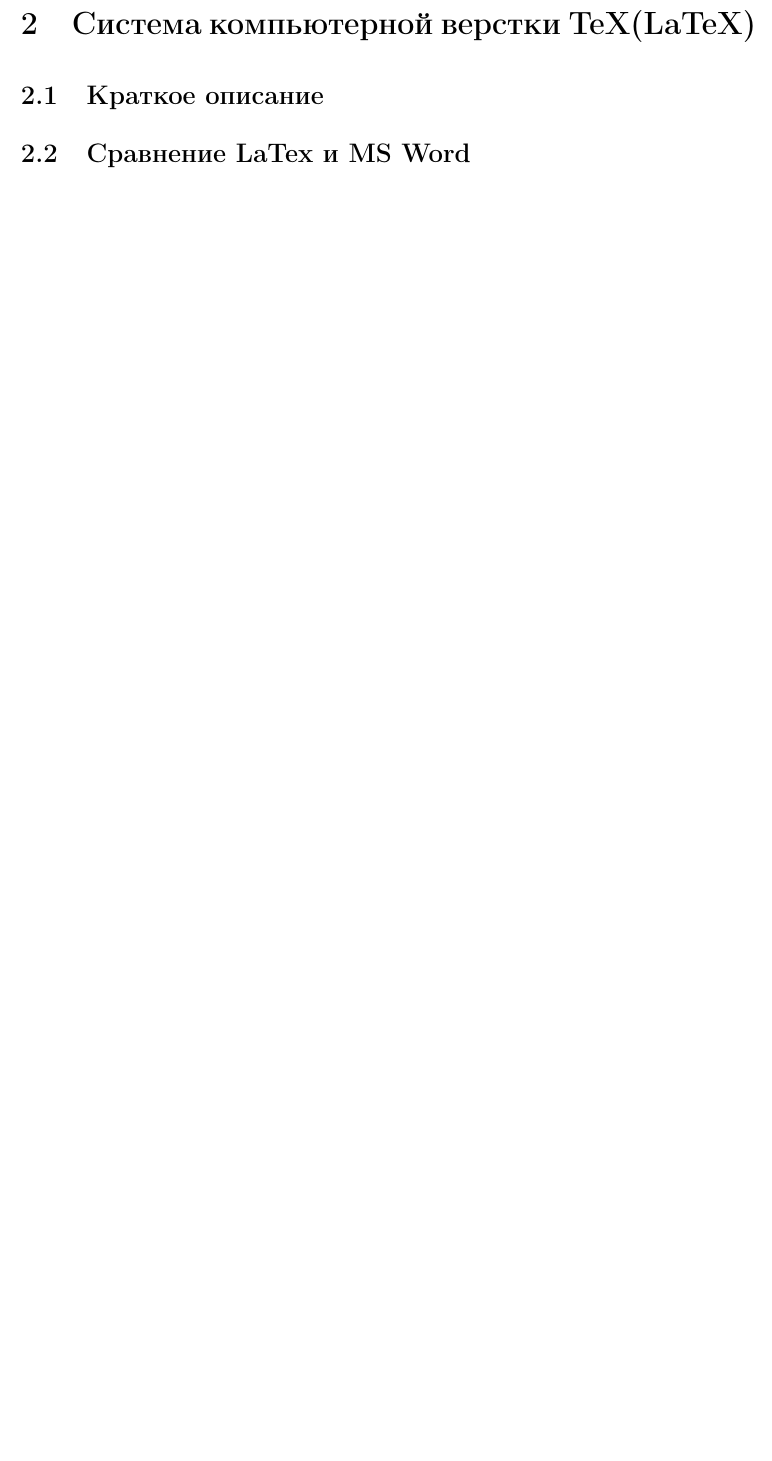
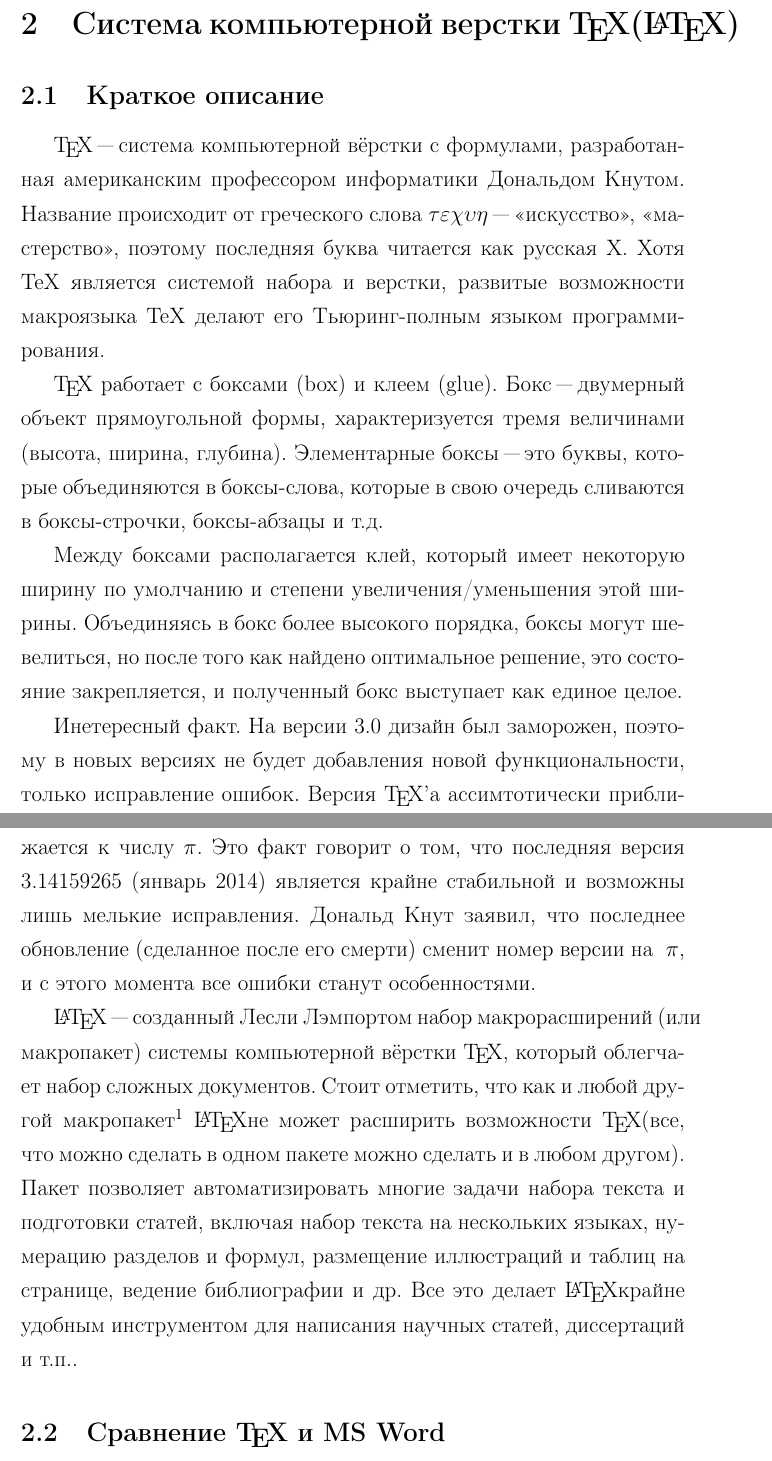
Before and after one commit to MorozovSD/Practice-2016, a LaTeX document (Practice.tex): part of page 5 of 11 before the commit and two parts of pages 5 and 6 of 12 after it, the two joined at a grey line, cut so that both start at the same text, the shorter picture padded with empty space. Compiled offline with pdfLaTeX.

Commit message:
+Система компьютерной верстки TeX(LaTeX)
+Краткое описание

```diff
--- a/Practice.tex
+++ b/Practice.tex
@@ -47 +50,4 @@
+	\section{Система компьютерной верстки \TeX(\LaTeX)}
+		\subsection{Краткое описание}
+		\TeX ~"--- система компьютерной вёрстки с формулами, разработанная американским профессором информатики Дональдом Кнутом. Название происходит от греческого слова $\tau\varepsilon\chi\upsilon\eta$ "--- "<искусство">, "<мастерство">, поэтому последняя буква читается как русская Х. Хотя TeX является системой набора и верстки, развитые возможности макроязыка TeX делают его Тьюринг-полным языком программирования.
 
@@ -51,6 +54,13 @@
-	\section{Система компьютерной верстки TeX(LaTeX)}
-		\subsection{Краткое описание}
-		\subsection{Сравнение LaTex и MS Word}
+		\TeX ~работает с боксами (box) и клеем (glue). Бокс "--- двумерный объект прямоугольной формы, характеризуется тремя
+величинами (высота, ширина, глубина). Элементарные боксы "--- это буквы, которые объединяются в боксы-слова, которые в свою очередь сливаются в боксы-строчки, боксы-абзацы и т.д.
+
+        Между боксами располагается клей, который имеет некоторую ширину по умолчанию и степени увеличения/уменьшения этой ширины. Объединяясь в бокс более высокого порядка, боксы могут шевелиться, но после того как найдено оптимальное решение, это состояние закрепляется, и полученный бокс выступает как единое целое.
+
+        Инетересный факт. На версии 3.0 дизайн был заморожен, поэтому в новых версиях не будет добавления новой функциональности, только исправление ошибок. Версия \TeX 'a ассимтотически приближается к числу $\pi$. Это факт говорит о том, что последняя версия	3.14159265 (январь 2014) является крайне стабильной и возможны лишь мелькие исправления. Дональд Кнут заявил, что последнее обновление (сделанное после его смерти) сменит номер версии на ~$\pi$, и с этого момента все ошибки станут особенностями.
+
+		\LaTeX ~"--- созданный Лесли Лэмпортом набор макрорасширений (или макропакет) системы компьютерной вёрстки \TeX, который облегчает набор сложных документов. Стоит отметить, что как и любой другой макропакет\footnote{ Plain TeX, AMS-TeX, AMS-LaTeX и т.д.} \LaTeX не может расширить возможности \TeX (все, что можно сделать в одном пакете можно сделать и в любом другом). Пакет позволяет автоматизировать многие задачи набора текста и подготовки статей, включая набор текста на нескольких языках, нумерацию разделов и формул, размещение иллюстраций и таблиц на странице, ведение библиографии и др. Все это делает \LaTeX крайне удобным инструментом для написания научных статей, диссертаций и т.п..
+
+		\subsection{Сравнение \TeX ~и MS Word}
 		\subsection{Выбор инструмента редактирования}
 	\newpage
 	\section{Системы контроля версий}
```
Also changed, not shown: practice.pdf, Practice.tex (8 more changed lines).
